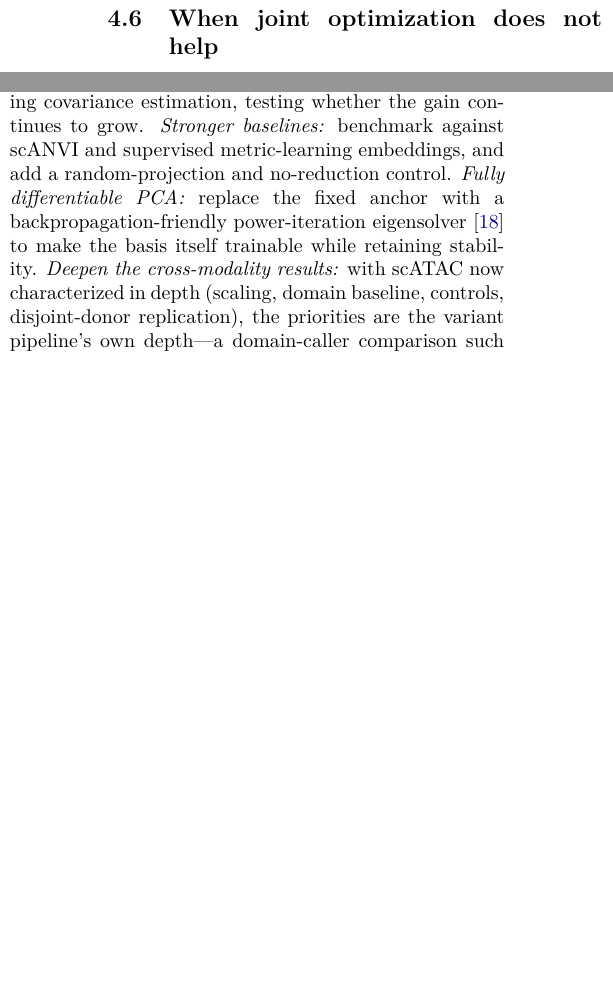
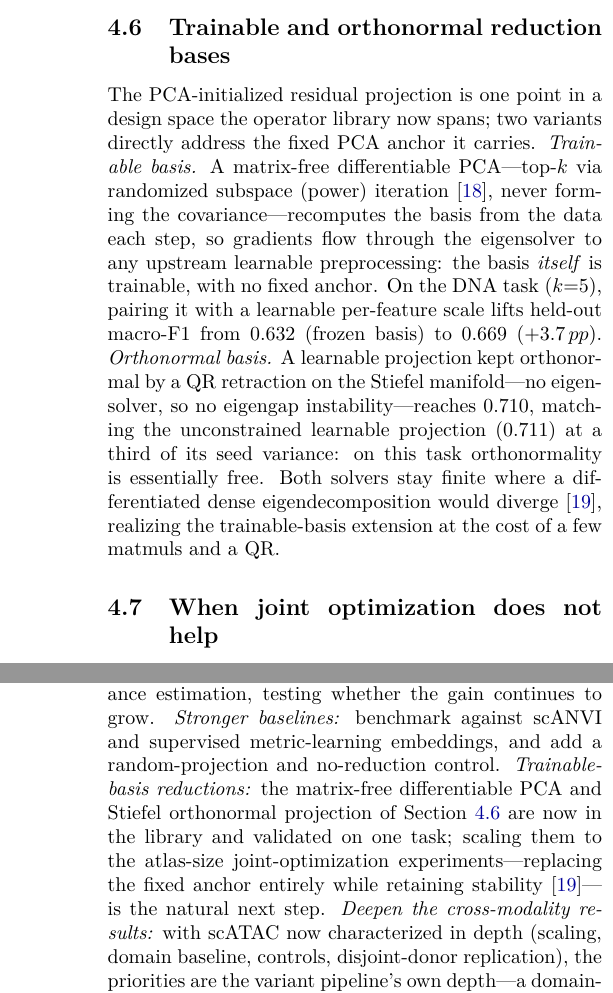
Before and after one commit to avitai/DiffBio, a LaTeX paper (paper/diffbio.tex): two parts of the columns of page 7 of 8 before the commit and two parts of the columns of pages 7 and 8 of 9 after it, joined at a grey line, cut at the place of the change, the shorter picture padded with empty space. Compiled offline with pdfLaTeX.

Commit message:
docs(paper): demonstrate trainable and orthonormal reduction bases
Add an experiments subsection reporting the two new operators on the DNA task: a learnable
per-feature scale feeding the matrix-free differentiable PCA lifts held-out macro-F1 from
0.632 (frozen basis) to 0.669 by training the basis through the eigensolver, and the
Stiefel orthonormal projection matches the unconstrained learnable projection (0.710 vs
0.711) at a third of the seed variance. Update the future-work and operator catalog
accordingly.

```diff
--- a/paper/diffbio.tex
+++ b/paper/diffbio.tex
@@ -569,6 +569,24 @@ artifact (Figure~\ref{fig:scaleabl}a).
 This is the predicted win-condition---large data plus aggressive reduction---and it doubles
 as an honest negative result (below).
 
+\subsection{Trainable and orthonormal reduction bases}
+\label{sec:trainablebasis}
+
+The PCA-initialized residual projection is one point in a design space the operator library
+now spans; two variants directly address the fixed PCA anchor it carries.
+\emph{Trainable basis.} A matrix-free differentiable PCA---top-$k$ via randomized subspace
+(power) iteration~\citep{halko2011randomized}, never forming the covariance---recomputes the
+basis from the data each step, so gradients flow through the eigensolver to any upstream
+learnable preprocessing: the basis \emph{itself} is trainable, with no fixed anchor. On the
+DNA task ($k{=}5$), pairing it with a learnable per-feature scale lifts held-out macro-F1
+from $0.632$ (frozen basis) to $0.669$ ($+3.7\pp$). \emph{Orthonormal basis.} A learnable
+projection kept orthonormal by a QR retraction on the Stiefel manifold---no eigensolver, so
+no eigengap instability---reaches $0.710$, matching the unconstrained learnable projection
+($0.711$) at a third of its seed variance: on this task orthonormality is essentially free.
+Both solvers stay finite where a differentiated dense eigendecomposition would
+diverge~\citep{wang2019backprop}, realizing the trainable-basis extension at the cost of a
+few matmuls and a QR.
+
 \subsection{When joint optimization does not help}
 
 Three regimes eliminate the advantage, and we report them plainly. \emph{Small data:} below
@@ -613,10 +631,12 @@ Several directions follow directly. \emph{Independent replication and scale:} ex
 mini-batch, fit-once design to 1M+ cell atlases (HLCA, CELLxGENE) via streaming covariance
 estimation, testing whether the gain continues to grow. \emph{Stronger baselines:}
 benchmark against scANVI and supervised metric-learning embeddings, and add a
-random-projection and no-reduction control. \emph{Fully differentiable PCA:} replace the
-fixed anchor with a backpropagation-friendly power-iteration
-eigensolver~\citep{wang2019backprop} to make the basis itself trainable while retaining
-stability. \emph{Deepen the cross-modality results:} with scATAC now characterized in depth (scaling,
+random-projection and no-reduction control. \emph{Trainable-basis reductions:} the
+matrix-free differentiable PCA and Stiefel orthonormal projection of
+Section~\ref{sec:trainablebasis} are now in the library and validated on one task; scaling
+them to the atlas-size joint-optimization experiments---replacing the fixed anchor entirely
+while retaining stability~\citep{wang2019backprop}---is the natural next step.
+\emph{Deepen the cross-modality results:} with scATAC now characterized in depth (scaling,
 domain baseline, controls, disjoint-donor replication), the priorities are the variant
 pipeline's own depth---a domain-caller comparison such as DeepVariant---independent-dataset
 replication of the DNA, Perturb-seq, and variant results, and further reduction machineries
```
Also changed, not shown: paper/diffbio.pdf, paper/diffbio.tex (2 more changed lines).
